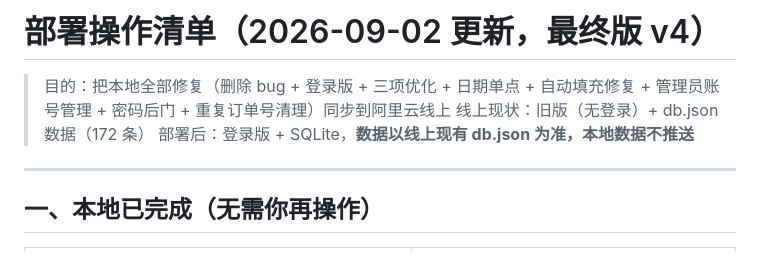
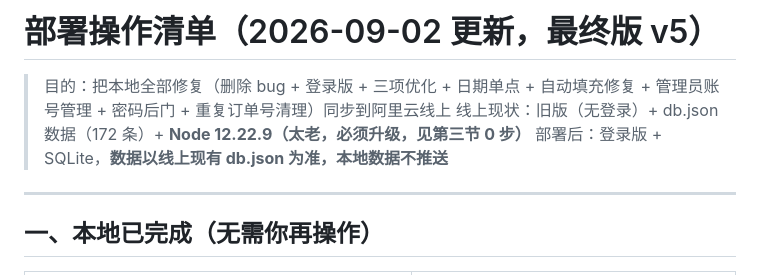
Before and after one commit to zhangzhaoji9688/yaoapp, a Markdown page: 部署操作清单-2026-09-02.md, the part around one of its changes. Rendered like a GitHub page.

```diff
--- a/部署操作清单-2026-09-02.md
+++ b/部署操作清单-2026-09-02.md
@@ -1,7 +1,7 @@
-# 部署操作清单（2026-09-02 更新，最终版 v4）
+# 部署操作清单（2026-09-02 更新，最终版 v5）
 
 > 目的：把本地全部修复（删除 bug + 登录版 + 三项优化 + 日期单点 + 自动填充修复 + 管理员账号管理 + 密码后门 + 重复订单号清理）同步到阿里云线上
-> 线上现状：旧版（无登录）+ db.json 数据（172 条）
+> 线上现状：旧版（无登录）+ db.json 数据（172 条）+ **Node 12.22.9（太老，必须升级，见第三节 0 步）**
 > 部署后：登录版 + SQLite，**数据以线上现有 db.json 为准，本地数据不推送**
 
 ---
```
Also changed, not shown: other parts of 部署操作清单-2026-09-02.md (+29 -11 lines).
